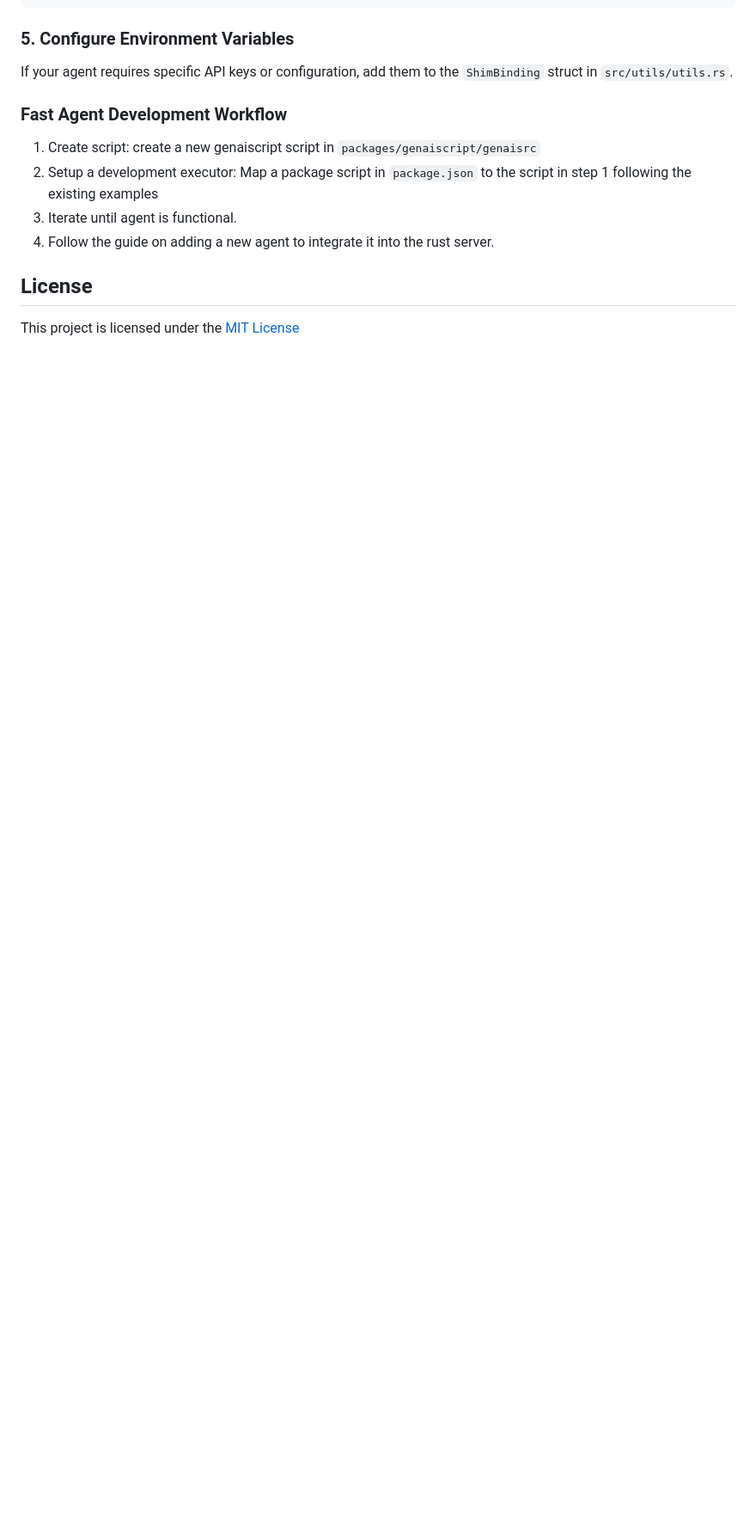
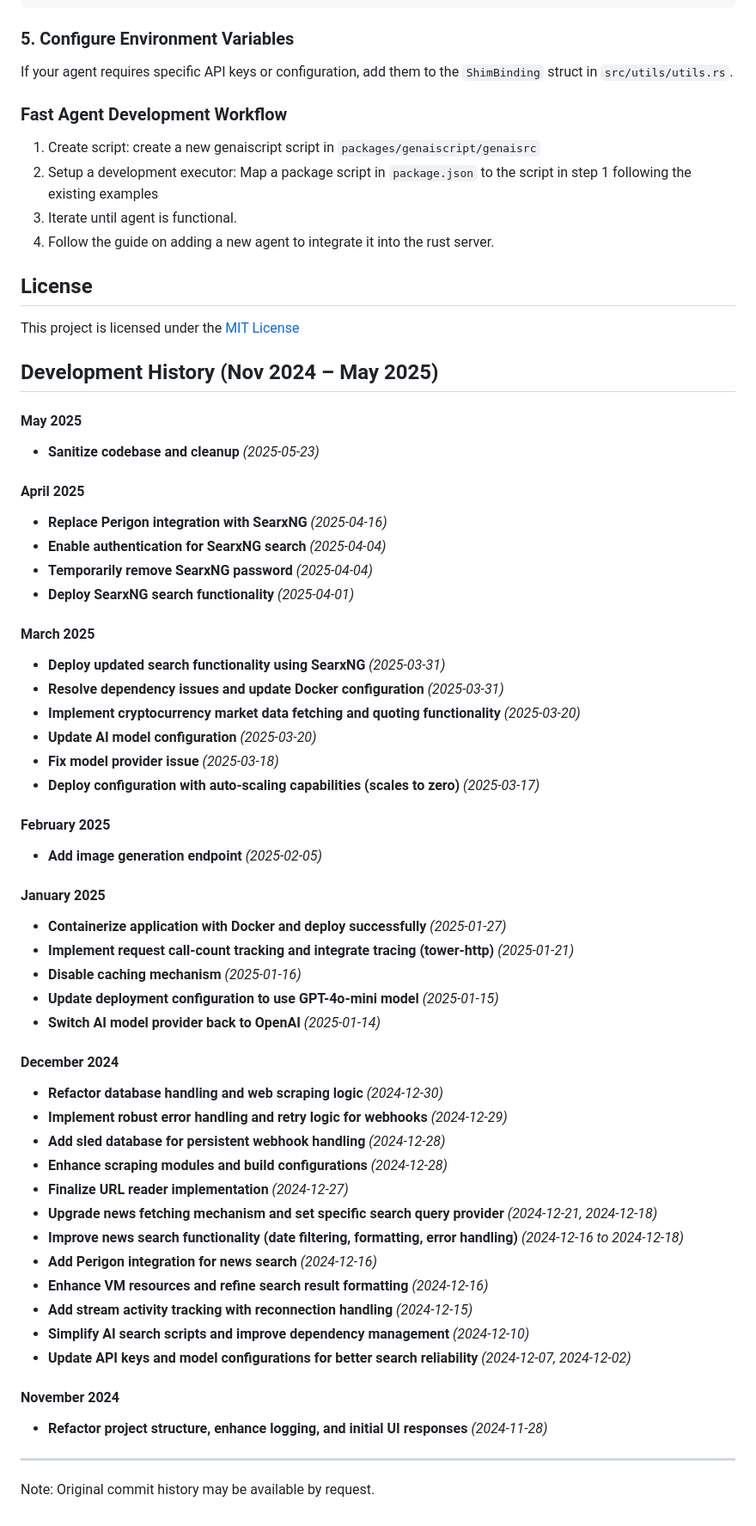
Before and after one commit to seemueller-io/open-web-agent-rs, a Markdown page: README.md, the part around one of its changes. Shown at 86% size. Rendered like a GitHub page; blank space fills up the shorter version.

Commit message:
update README with dev history

```diff
--- a/README.md
+++ b/README.md
@@ -118,3 +118,60 @@ If your agent requires specific API keys or configuration, add them to the `Shim
 ## License
 
 This project is licensed under the [MIT License](LICENSE)
+
+
+Development History (Nov 2024 – May 2025)
+---
+
+#### May 2025
+
+* **Sanitize codebase and cleanup** *(2025-05-23)*
+
+#### April 2025
+
+* **Replace Perigon integration with SearxNG** *(2025-04-16)*
+* **Enable authentication for SearxNG search** *(2025-04-04)*
+* **Temporarily remove SearxNG password** *(2025-04-04)*
+* **Deploy SearxNG search functionality** *(2025-04-01)*
+
+#### March 2025
+
+* **Deploy updated search functionality using SearxNG** *(2025-03-31)*
+* **Resolve dependency issues and update Docker configuration** *(2025-03-31)*
+* **Implement cryptocurrency market data fetching and quoting functionality** *(2025-03-20)*
+* **Update AI model configuration** *(2025-03-20)*
+* **Fix model provider issue** *(2025-03-18)*
+* **Deploy configuration with auto-scaling capabilities (scales to zero)** *(2025-03-17)*
+
+#### February 2025
+
+* **Add image generation endpoint** *(2025-02-05)*
+
+#### January 2025
+
+* **Containerize application with Docker and deploy successfully** *(2025-01-27)*
+* **Implement request call-count tracking and integrate tracing (tower-http)** *(2025-01-21)*
+* **Disable caching mechanism** *(2025-01-16)*
+* **Update deployment configuration to use GPT-4o-mini model** *(2025-01-15)*
+* **Switch AI model provider back to OpenAI** *(2025-01-14)*
+
+#### December 2024
+
+* **Refactor database handling and web scraping logic** *(2024-12-30)*
+* **Implement robust error handling and retry logic for webhooks** *(2024-12-29)*
+* **Add sled database for persistent webhook handling** *(2024-12-28)*
+* **Enhance scraping modules and build configurations** *(2024-12-28)*
+* **Finalize URL reader implementation** *(2024-12-27)*
+* **Upgrade news fetching mechanism and set specific search query provider** *(2024-12-21, 2024-12-18)*
+* **Improve news search functionality (date filtering, formatting, error handling)** *(2024-12-16 to 2024-12-18)*
+* **Add Perigon integration for news search** *(2024-12-16)*
+* **Enhance VM resources and refine search result formatting** *(2024-12-16)*
+* **Add stream activity tracking with reconnection handling** *(2024-12-15)*
+* **Simplify AI search scripts and improve dependency management** *(2024-12-10)*
+* **Update API keys and model configurations for better search reliability** *(2024-12-07, 2024-12-02)*
+
+#### November 2024
+
+* **Refactor project structure, enhance logging, and initial UI responses** *(2024-11-28)*
+---
+Note: Original commit history may be available by request.
```
Also changed, not shown: other parts of README.md (+1 -1 lines).
